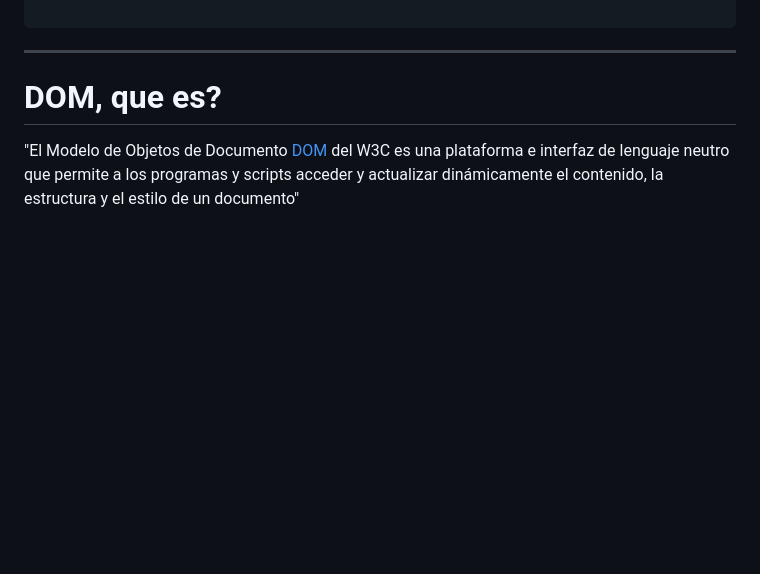
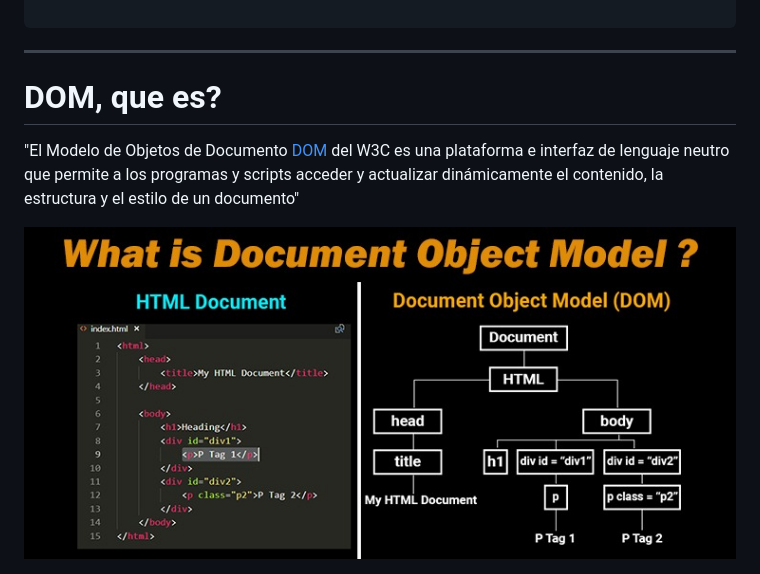
Before and after one commit to josegazano732/Proyecto-AP, a Markdown page: README.md, the part around the change. Drawn GitHub-style; pictures changed too: img/imagen4Dom.jpg (added); blank space fills up the shorter version.

Commit message:
JLG

```diff
--- a/README.md
+++ b/README.md
@@ -345,3 +345,6 @@ Javascript provee un método que ordena los elementos de un arreglo localmente y
 
 # DOM, que es?
 "El Modelo de Objetos de Documento [DOM](https://www.w3.org/2005/03/DOM3Core-es/introduccion.html) del W3C es una plataforma e interfaz de lenguaje neutro que permite a los programas y scripts acceder y actualizar dinámicamente el contenido, la estructura y el estilo de un documento"
+
+
+<img src="/img/imagen4Dom.jpg">
```
